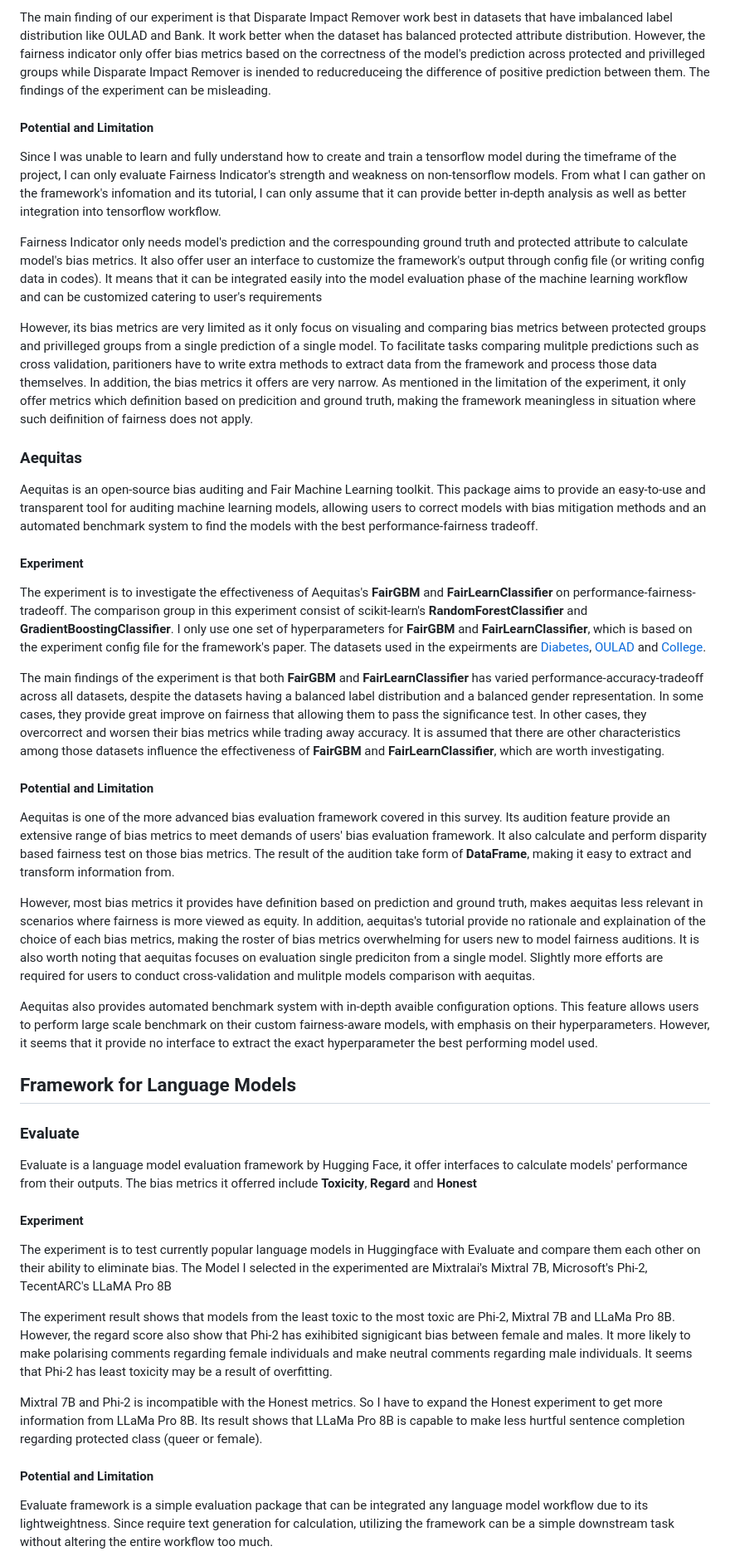
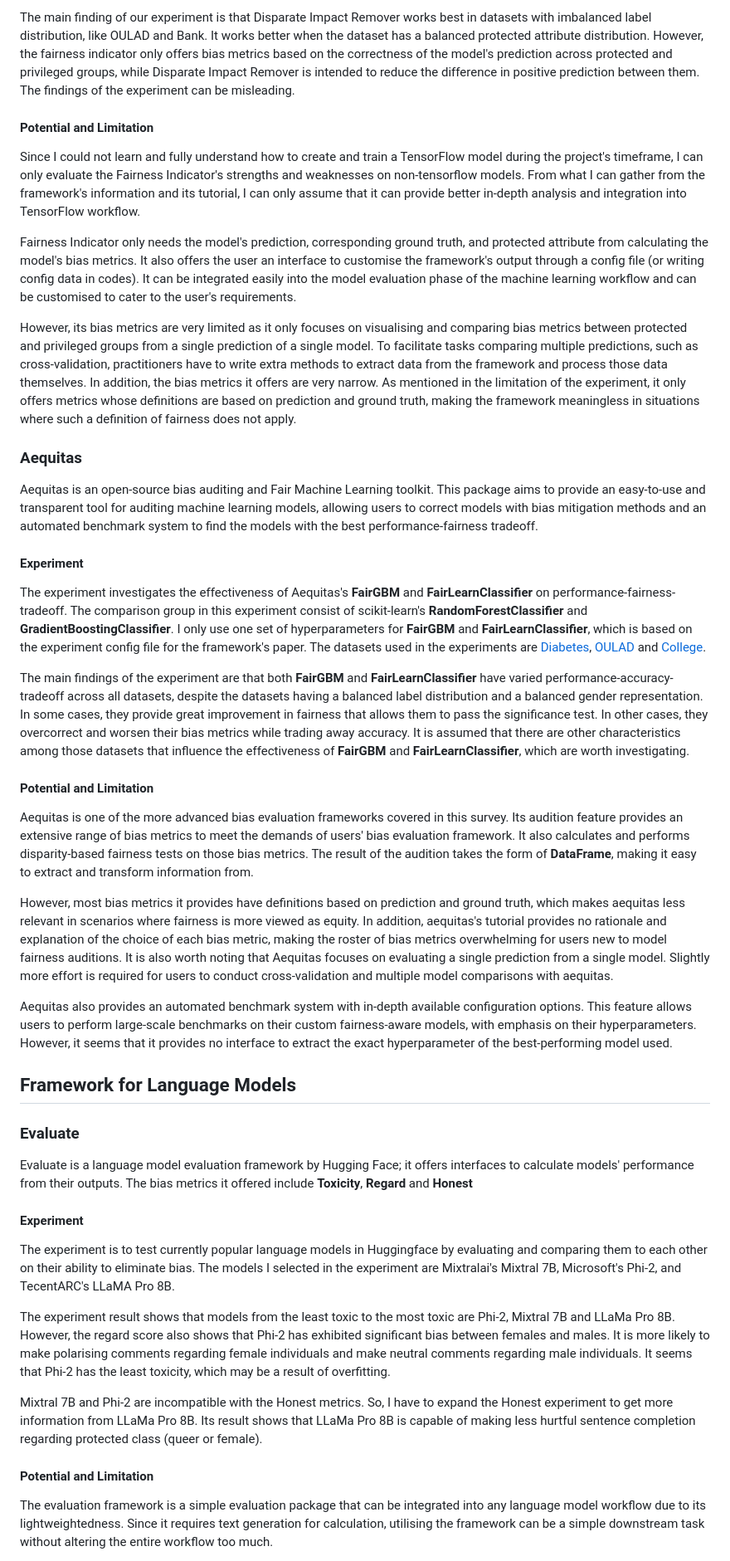
Before and after one commit to Hydracerynitis/Ethical-Framework, a Markdown page: README.md, the part around the change printed below. Shown: that part at 83% size. Drawn GitHub-style.

```diff
--- a/README.md
+++ b/README.md
@@ -50,13 +50,13 @@ The experiment for fairness indicator is to investigate the impact of AIF360's [
 
-The main finding of our experiment is that Disparate Impact Remover work best in datasets that have imbalanced label distribution like OULAD and Bank. It work better when the dataset has balanced protected attribute distribution. However, the fairness indicator only offer bias metrics based on the correctness of the model's prediction across protected and privilleged groups while Disparate Impact Remover is inended to reducreduceing the difference of positive prediction between them. The findings of the experiment can be misleading.
+The main finding of our experiment is that Disparate Impact Remover works best in datasets with imbalanced label distribution, like OULAD and Bank. It works better when the dataset has a balanced protected attribute distribution. However, the fairness indicator only offers bias metrics based on the correctness of the model's prediction across protected and privileged groups, while Disparate Impact Remover is intended to reduce the difference in positive prediction between them. The findings of the experiment can be misleading.
 
 #### Potential and Limitation
 
-Since I was unable to learn and fully understand how to create and train a tensorflow model during the timeframe of the project, I can only evaluate Fairness Indicator's strength and weakness on non-tensorflow models. From what I can gather on the framework's infomation and its tutorial, I can only assume that it can provide better in-depth analysis as well as better integration into tensorflow workflow.
+Since I could not learn and fully understand how to create and train a TensorFlow model during the project's timeframe, I can only evaluate the Fairness Indicator's strengths and weaknesses on non-tensorflow models. From what I can gather from the framework's information and its tutorial, I can only assume that it can provide better in-depth analysis and integration into TensorFlow workflow.
 
-Fairness Indicator only needs model's prediction and the correspounding ground truth and protected attribute to calculate model's bias metrics. It also offer user an interface to customize the framework's output through config file (or writing config data in codes). It means that it can be integrated easily into the model evaluation phase of the machine learning workflow and can be customized catering to user's requirements
+Fairness Indicator only needs the model's prediction, corresponding ground truth, and protected attribute from calculating the model's bias metrics. It also offers the user an interface to customise the framework's output through a config file (or writing config data in codes). It can be integrated easily into the model evaluation phase of the machine learning workflow and can be customised to cater to the user's requirements.
 
-However, its bias metrics are very limited as it only focus on visualing and comparing bias metrics between protected groups and privilleged groups from a single prediction of a single model. To facilitate tasks comparing mulitple predictions such as cross validation, paritioners have to write extra methods to extract data from the framework and process those data themselves. In addition, the bias metrics it offers are very narrow. As mentioned in the limitation of the experiment, it only offer metrics which definition based on predicition and ground truth, making the framework meaningless in situation where such deifinition of fairness does not apply.
+However, its bias metrics are very limited as it only focuses on visualising and comparing bias metrics between protected and privileged groups from a single prediction of a single model. To facilitate tasks comparing multiple predictions, such as cross-validation, practitioners have to write extra methods to extract data from the framework and process those data themselves. In addition, the bias metrics it offers are very narrow. As mentioned in the limitation of the experiment, it only offers metrics whose definitions are based on prediction and ground truth, making the framework meaningless in situations where such a definition of fairness does not apply.
 
 ### Aequitas
 
@@ -64,33 +64,33 @@ Aequitas is an open-source bias auditing and Fair Machine Learning toolkit. This
 
 #### Experiment
 
-The experiment is to investigate the effectiveness of Aequitas's **FairGBM** and **FairLearnClassifier** on performance-fairness-tradeoff. The comparison group in this experiment consist of scikit-learn's **RandomForestClassifier** and **GradientBoostingClassifier**. I only use one set of hyperparameters for **FairGBM** and **FairLearnClassifier**, which is based on the experiment config file for the framework's paper. The datasets used in the expeirments are [Diabetes](https://archive.ics.uci.edu/dataset/296/diabetes+130-us+hospitals+for+years+1999-2008), [OULAD](https://analyse.kmi.open.ac.uk/open_dataset) and [College](https://www.kaggle.com/datasets/saddamazyazy/go-to-college-dataset).
+The experiment investigates the effectiveness of Aequitas's **FairGBM** and **FairLearnClassifier** on performance-fairness-tradeoff. The comparison group in this experiment consist of scikit-learn's **RandomForestClassifier** and **GradientBoostingClassifier**. I only use one set of hyperparameters for **FairGBM** and **FairLearnClassifier**, which is based on the experiment config file for the framework's paper. The datasets used in the experiments are [Diabetes](https://archive.ics.uci.edu/dataset/296/diabetes+130-us+hospitals+for+years+1999-2008), [OULAD](https://analyse.kmi.open.ac.uk/open_dataset) and [College](https://www.kaggle.com/datasets/saddamazyazy/go-to-college-dataset).
 
-The main findings of the experiment is that both **FairGBM** and **FairLearnClassifier** has varied performance-accuracy-tradeoff across all datasets, despite the datasets having a balanced label distribution and a balanced gender representation. In some cases, they provide great improve on fairness that allowing them to pass the significance test. In other cases, they overcorrect and worsen their bias metrics while trading away accuracy. It is assumed that there are other characteristics among those datasets influence the effectiveness of **FairGBM** and **FairLearnClassifier**, which are worth investigating.
+The main findings of the experiment are that both **FairGBM** and **FairLearnClassifier** have varied performance-accuracy-tradeoff across all datasets, despite the datasets having a balanced label distribution and a balanced gender representation. In some cases, they provide great improvement in fairness that allows them to pass the significance test. In other cases, they overcorrect and worsen their bias metrics while trading away accuracy. It is assumed that there are other characteristics among those datasets that influence the effectiveness of **FairGBM** and **FairLearnClassifier**, which are worth investigating.
 
 #### Potential and Limitation
 
-Aequitas is one of the more advanced bias evaluation framework covered in this survey. Its audition feature provide an extensive range of bias metrics to meet demands of users' bias evaluation framework. It also calculate and perform disparity based fairness test on those bias metrics. The result of the audition take form of **DataFrame**, making it easy to extract and transform information from.
+Aequitas is one of the more advanced bias evaluation frameworks covered in this survey. Its audition feature provides an extensive range of bias metrics to meet the demands of users' bias evaluation framework. It also calculates and performs disparity-based fairness tests on those bias metrics. The result of the audition takes the form of **DataFrame**, making it easy to extract and transform information from.
 
-However, most bias metrics it provides have definition based on prediction and ground truth, makes aequitas less relevant in scenarios where fairness is more viewed as equity. In addition, aequitas's tutorial provide no rationale and explaination of the choice of each bias metrics, making the roster of bias metrics overwhelming for users new to model fairness auditions. It is also worth noting that aequitas focuses on evaluation single prediciton from a single model. Slightly more efforts are required for users to conduct cross-validation and mulitple models comparison with aequitas.
+However, most bias metrics it provides have definitions based on prediction and ground truth, which makes aequitas less relevant in scenarios where fairness is more viewed as equity. In addition, aequitas's tutorial provides no rationale and explanation of the choice of each bias metric, making the roster of bias metrics overwhelming for users new to model fairness auditions. It is also worth noting that Aequitas focuses on evaluating a single prediction from a single model. Slightly more effort is required for users to conduct cross-validation and multiple model comparisons with aequitas.
 
-Aequitas also provides automated benchmark system with in-depth avaible configuration options. This feature allows users to perform large scale benchmark on their custom fairness-aware models, with emphasis on their hyperparameters. However, it seems that it provide no interface to extract the exact hyperparameter the best performing model used.
+Aequitas also provides an automated benchmark system with in-depth available configuration options. This feature allows users to perform large-scale benchmarks on their custom fairness-aware models, with emphasis on their hyperparameters. However, it seems that it provides no interface to extract the exact hyperparameter of the best-performing model used.
 
 ## Framework for Language Models
 
 ### Evaluate
 
-Evaluate is a language model evaluation framework by Hugging Face, it offer interfaces to calculate models' performance from their outputs. The bias metrics it offerred include **Toxicity**, **Regard** and **Honest**
+Evaluate is a language model evaluation framework by Hugging Face; it offers interfaces to calculate models' performance from their outputs. The bias metrics it offered include **Toxicity**, **Regard** and **Honest**
 
 #### Experiment
 
-The experiment is to test currently popular language models in Huggingface with Evaluate and compare them each other on their ability to eliminate bias. The Model I selected in the experimented are Mixtralai's Mixtral 7B, Microsoft's Phi-2, TecentARC's LLaMA Pro 8B
+The experiment is to test currently popular language models in Huggingface by evaluating and comparing them to each other on their ability to eliminate bias. The models I selected in the experiment are Mixtralai's Mixtral 7B, Microsoft's Phi-2, and TecentARC's LLaMA Pro 8B.
 
-The experiment result shows that models from the least toxic to the most toxic are Phi-2, Mixtral 7B and LLaMa Pro 8B. However, the regard score also show that Phi-2 has exihibited signigicant bias between female and males. It more likely to make polarising comments regarding female individuals and make neutral comments regarding male individuals. It seems that Phi-2 has least toxicity may be a result of overfitting.
+The experiment result shows that models from the least toxic to the most toxic are Phi-2, Mixtral 7B and LLaMa Pro 8B. However, the regard score also shows that Phi-2 has exhibited significant bias between females and males. It is more likely to make polarising comments regarding female individuals and make neutral comments regarding male individuals. It seems that Phi-2 has the least toxicity, which may be a result of overfitting.
 
-Mixtral 7B and Phi-2 is incompatible with the Honest metrics. So I have to expand the Honest experiment to get more information from LLaMa Pro 8B. Its result shows that LLaMa Pro 8B is capable to make less hurtful sentence completion regarding protected class (queer or female).
+Mixtral 7B and Phi-2 are incompatible with the Honest metrics. So, I have to expand the Honest experiment to get more information from LLaMa Pro 8B. Its result shows that LLaMa Pro 8B is capable of making less hurtful sentence completion regarding protected class (queer or female).
 
 #### Potential and Limitation
 
-Evaluate framework is a simple evaluation package that can be integrated any language model workflow due to its lightweightness. Since require text generation for calculation, utilizing the framework can be a simple downstream task without altering the entire workflow too much.
+The evaluation framework is a simple evaluation package that can be integrated into any language model workflow due to its lightweightedness. Since it requires text generation for calculation, utilising the framework can be a simple downstream task without altering the entire workflow too much.
 
```
Also changed, not shown: other parts of README.md (+36 -36 lines).
